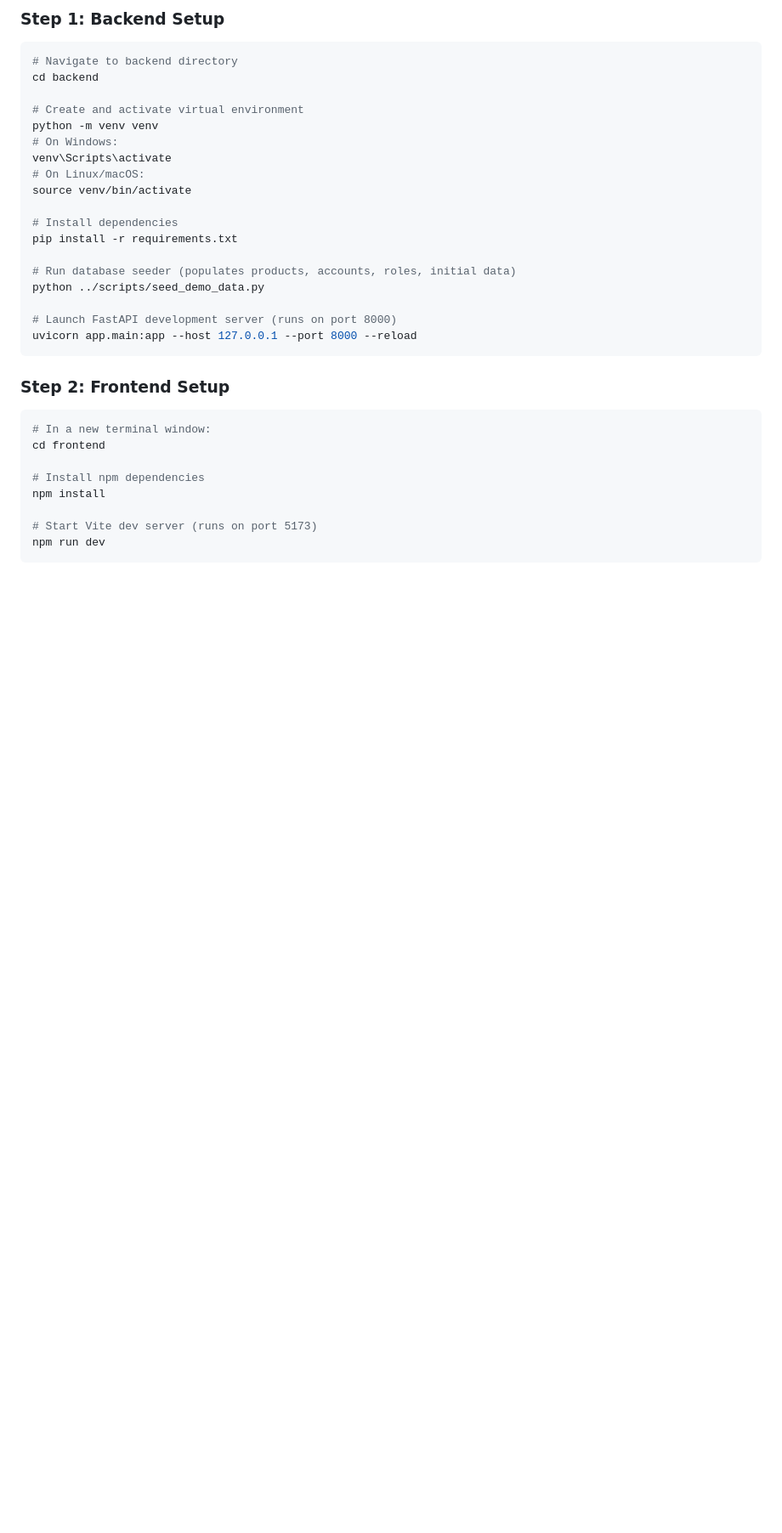
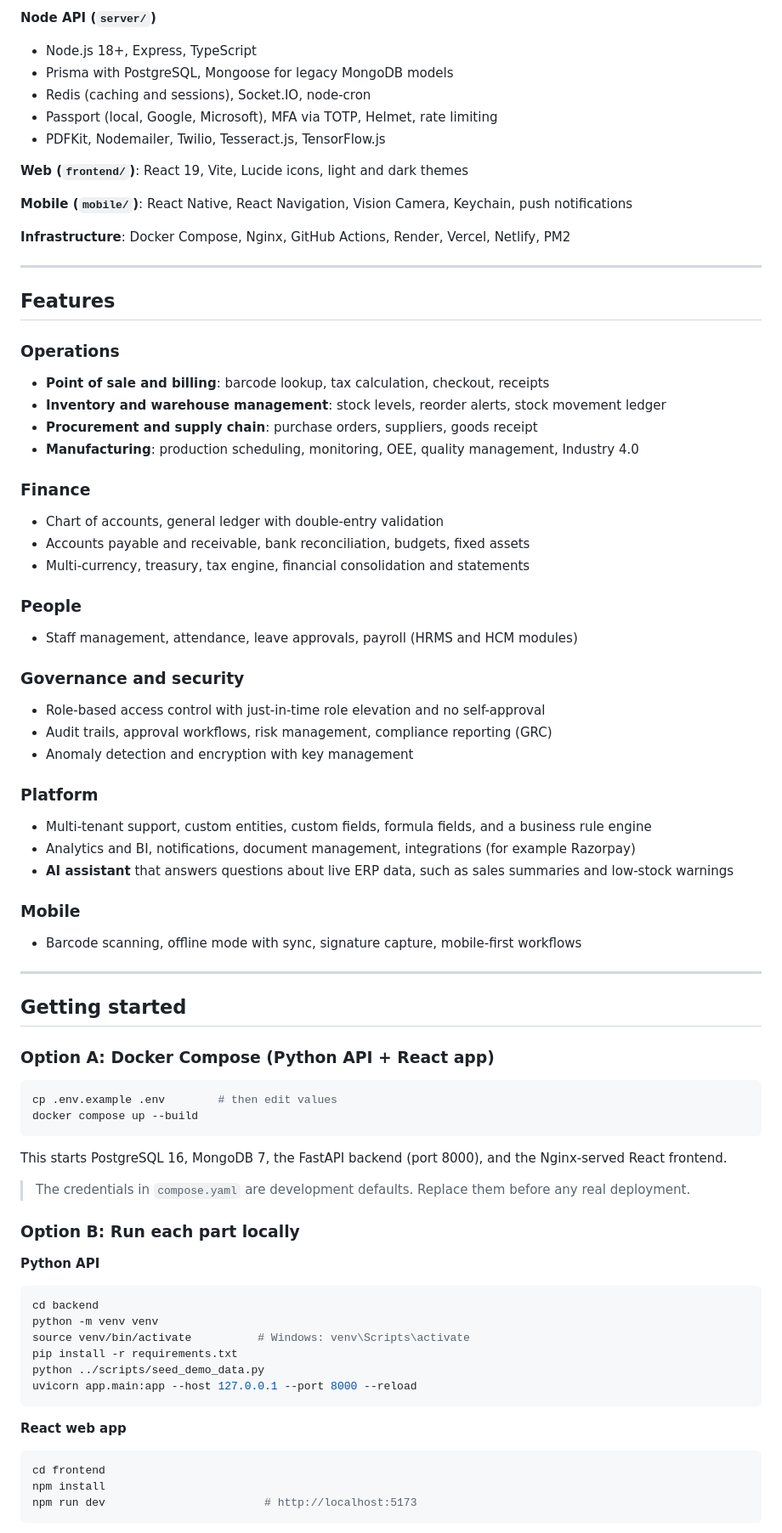
Before and after one commit to kk8761/ERP, a Markdown page: README.md, the part around one of its changes. Shown at 85% size. GitHub-like rendering; blank space fills up the shorter version.

````diff
--- a/README.md
+++ b/README.md
@@ -51,35 +67,81 @@ The database comes pre-seeded with an organization, multiple branches, products
 
-### Step 1: Backend Setup
+**Node API (`server/`)**
+- Node.js 18+, Express, TypeScript
+- Prisma with PostgreSQL, Mongoose for legacy MongoDB models
+- Redis (caching and sessions), Socket.IO, node-cron
+- Passport (local, Google, Microsoft), MFA via TOTP, Helmet, rate limiting
+- PDFKit, Nodemailer, Twilio, Tesseract.js, TensorFlow.js
+
+**Web (`frontend/`)**: React 19, Vite, Lucide icons, light and dark themes
+
+**Mobile (`mobile/`)**: React Native, React Navigation, Vision Camera, Keychain, push notifications
+
+**Infrastructure**: Docker Compose, Nginx, GitHub Actions, Render, Vercel, Netlify, PM2
+
+---
+
+## Features
+
+### Operations
+- **Point of sale and billing**: barcode lookup, tax calculation, checkout, receipts
+- **Inventory and warehouse management**: stock levels, reorder alerts, stock movement ledger
+- **Procurement and supply chain**: purchase orders, suppliers, goods receipt
+- **Manufacturing**: production scheduling, monitoring, OEE, quality management, Industry 4.0
+
+### Finance
+- Chart of accounts, general ledger with double-entry validation
+- Accounts payable and receivable, bank reconciliation, budgets, fixed assets
+- Multi-currency, treasury, tax engine, financial consolidation and statements
+
+### People
+- Staff management, attendance, leave approvals, payroll (HRMS and HCM modules)
+
+### Governance and security
+- Role-based access control with just-in-time role elevation and no self-approval
+- Audit trails, approval workflows, risk management, compliance reporting (GRC)
+- Anomaly detection and encryption with key management
+
+### Platform
+- Multi-tenant support, custom entities, custom fields, formula fields, and a business rule engine
+- Analytics and BI, notifications, document management, integrations (for example Razorpay)
+- **AI assistant** that answers questions about live ERP data, such as sales summaries and low-stock warnings
+
+### Mobile
+- Barcode scanning, offline mode with sync, signature capture, mobile-first workflows
+
+---
+
+## Getting started
+
+### Option A: Docker Compose (Python API + React app)
+
 ```bash
-# Navigate to backend directory
+cp .env.example .env        # then edit values
+docker compose up --build
+```
+
+This starts PostgreSQL 16, MongoDB 7, the FastAPI backend (port 8000), and the Nginx-served React frontend.
+
+> The credentials in `compose.yaml` are development defaults. Replace them before any real deployment.
+
+### Option B: Run each part locally
+
+**Python API**
+
+```bash
 cd backend
-
-# Create and activate virtual environment
 python -m venv venv
-# On Windows:
-venv\Scripts\activate
-# On Linux/macOS:
-source venv/bin/activate
-
-# Install dependencies
+source venv/bin/activate          # Windows: venv\Scripts\activate
 pip install -r requirements.txt
-
-# Run database seeder (populates products, accounts, roles, initial data)
 python ../scripts/seed_demo_data.py
-
-# Launch FastAPI development server (runs on port 8000)
 uvicorn app.main:app --host 127.0.0.1 --port 8000 --reload
 ```
 
-### Step 2: Frontend Setup
+**React web app**
+
 ```bash
-# In a new terminal window:
 cd frontend
-
-# Install npm dependencies
 npm install
-
-# Start Vite dev server (runs on port 5173)
-npm run dev
+npm run dev                        # http://localhost:5173
 ```
 
````
Also changed, not shown: other parts of README.md (+150 -62 lines).
